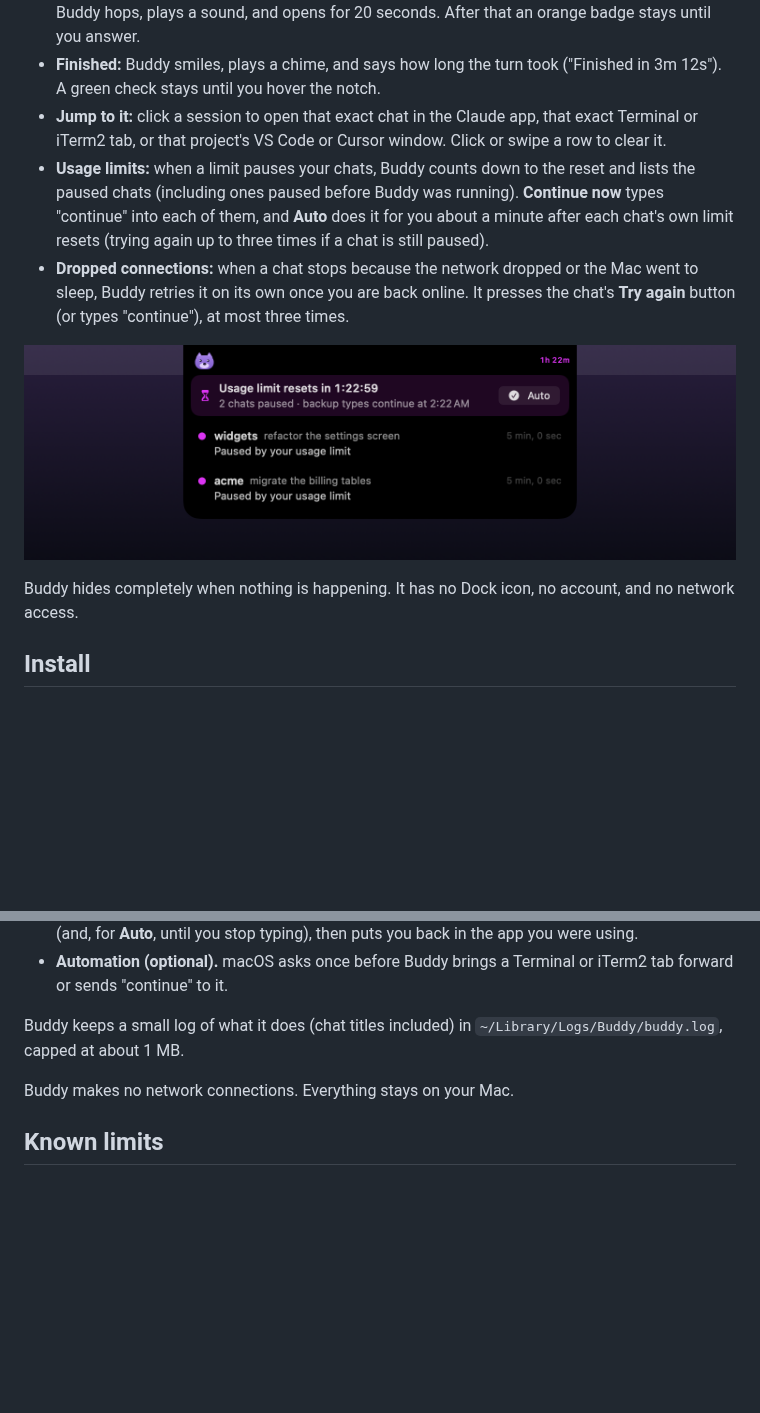
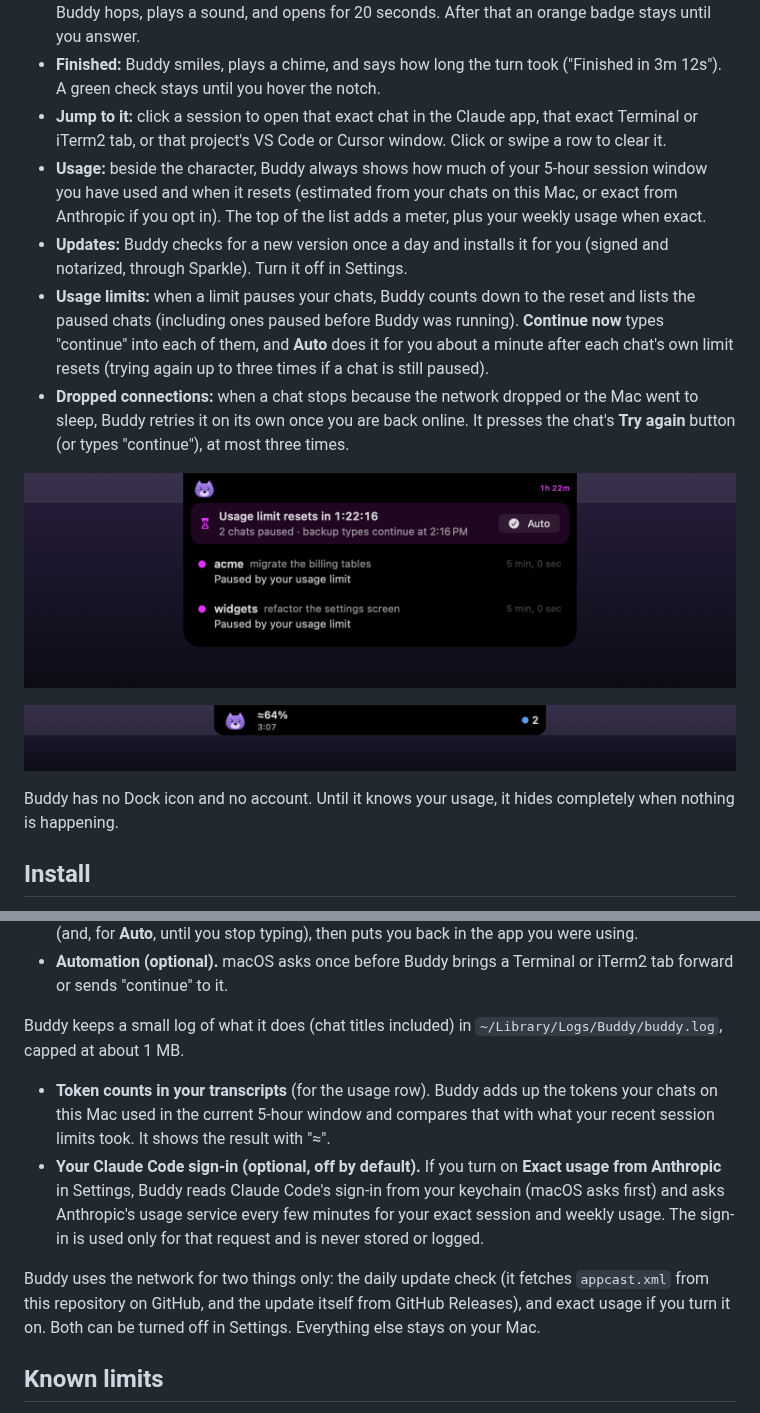
Before and after one commit to purplelink-llc/buddy, a Markdown page: README.md, 2 parts joined by grey strips. Rendered like a GitHub page; pictures changed too: design/demo/collapsed-usage.png (added), design/demo/limit.png; blank space fills up the shorter version.

Commit message:
Buddy 0.5.0: always-on usage and automatic updates

```diff
--- a/README.md
+++ b/README.md
@@ -12,12 +12,16 @@ Buddy is an independent open-source project by Purplelink LLC. It is not made by
 - **Needs you:** when a session asks for permission, asks a question, or has a plan for you to review, Buddy hops, plays a sound, and opens for 20 seconds. After that an orange badge stays until you answer.
 - **Finished:** Buddy smiles, plays a chime, and says how long the turn took ("Finished in 3m 12s"). A green check stays until you hover the notch.
 - **Jump to it:** click a session to open that exact chat in the Claude app, that exact Terminal or iTerm2 tab, or that project's VS Code or Cursor window. Click or swipe a row to clear it.
+- **Usage:** beside the character, Buddy always shows how much of your 5-hour session window you have used and when it resets (estimated from your chats on this Mac, or exact from Anthropic if you opt in). The top of the list adds a meter, plus your weekly usage when exact.
+- **Updates:** Buddy checks for a new version once a day and installs it for you (signed and notarized, through Sparkle). Turn it off in Settings.
 - **Usage limits:** when a limit pauses your chats, Buddy counts down to the reset and lists the paused chats (including ones paused before Buddy was running). **Continue now** types "continue" into each of them, and **Auto** does it for you about a minute after each chat's own limit resets (trying again up to three times if a chat is still paused).
 - **Dropped connections:** when a chat stops because the network dropped or the Mac went to sleep, Buddy retries it on its own once you are back online. It presses the chat's **Try again** button (or types "continue"), at most three times.
 
 ![The usage-limit banner: a countdown, two paused chats, and Auto turned on](design/demo/limit.png)
 
-Buddy hides completely when nothing is happening. It has no Dock icon, no account, and no network access.
+![Buddy beside the notch: session usage and reset time on the left, two working chats on the right](design/demo/collapsed-usage.png)
+
+Buddy has no Dock icon and no account. Until it knows your usage, it hides completely when nothing is happening.
 
 ## Install
 
@@ -43,7 +47,10 @@ Buddy asks for more than most small apps, so here is all of it.
 
 Buddy keeps a small log of what it does (chat titles included) in `~/Library/Logs/Buddy/buddy.log`, capped at about 1 MB.
 
-Buddy makes no network connections. Everything stays on your Mac.
+- **Token counts in your transcripts** (for the usage row). Buddy adds up the tokens your chats on this Mac used in the current 5-hour window and compares that with what your recent session limits took. It shows the result with "≈".
+- **Your Claude Code sign-in (optional, off by default).** If you turn on **Exact usage from Anthropic** in Settings, Buddy reads Claude Code's sign-in from your keychain (macOS asks first) and asks Anthropic's usage service every few minutes for your exact session and weekly usage. The sign-in is used only for that request and is never stored or logged.
+
+Buddy uses the network for two things only: the daily update check (it fetches `appcast.xml` from this repository on GitHub, and the update itself from GitHub Releases), and exact usage if you turn it on. Both can be turned off in Settings. Everything else stays on your Mac.
 
 ## Known limits
 
```
Also changed, not shown: CHANGELOG.md (+11 -0 lines), design/demo/character.png, design/demo/collapsed-limit.png, design/demo/collapsed-usage-limit.png (added), design/demo/collapsed-working.png, 10 other files.
